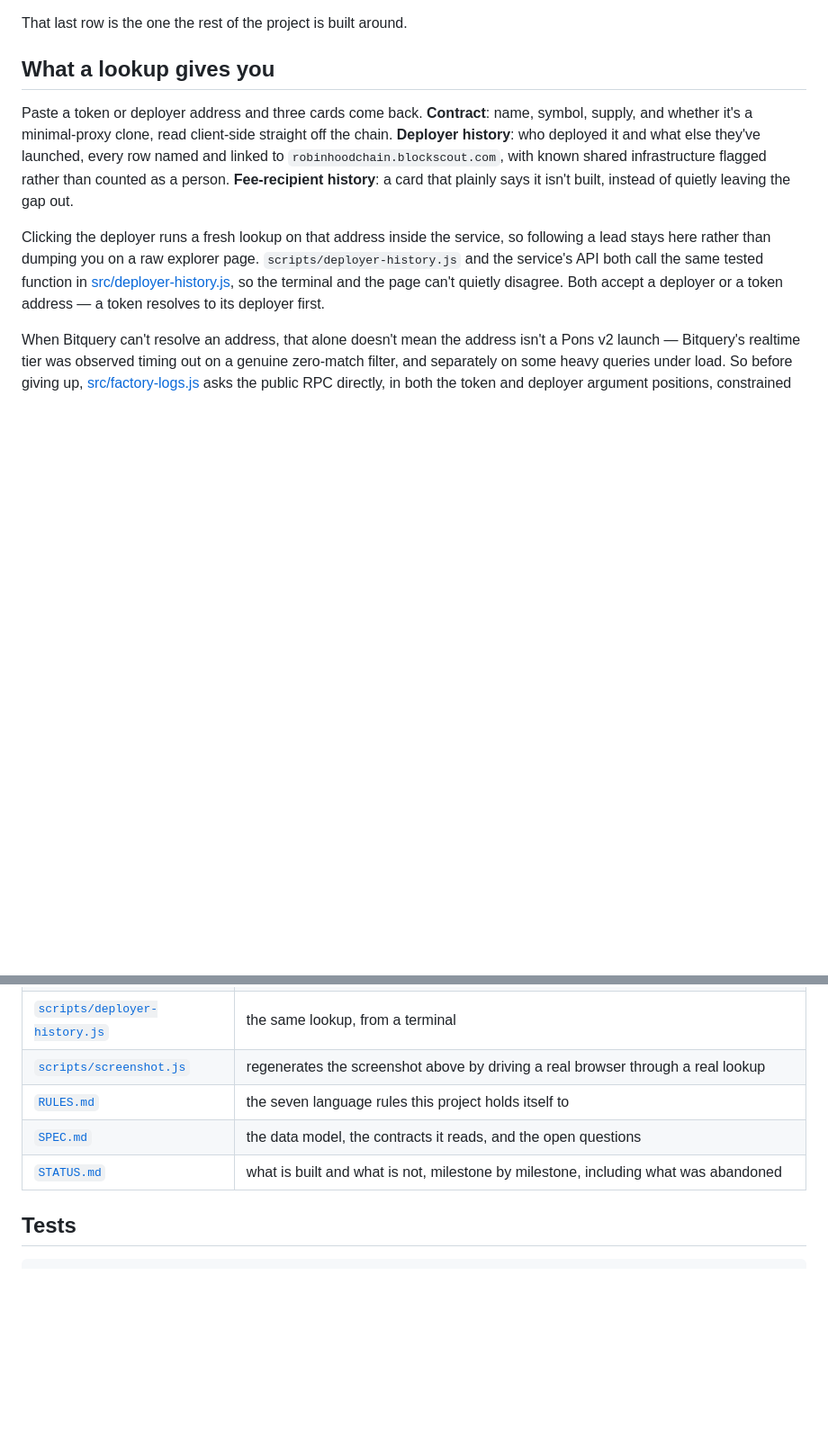
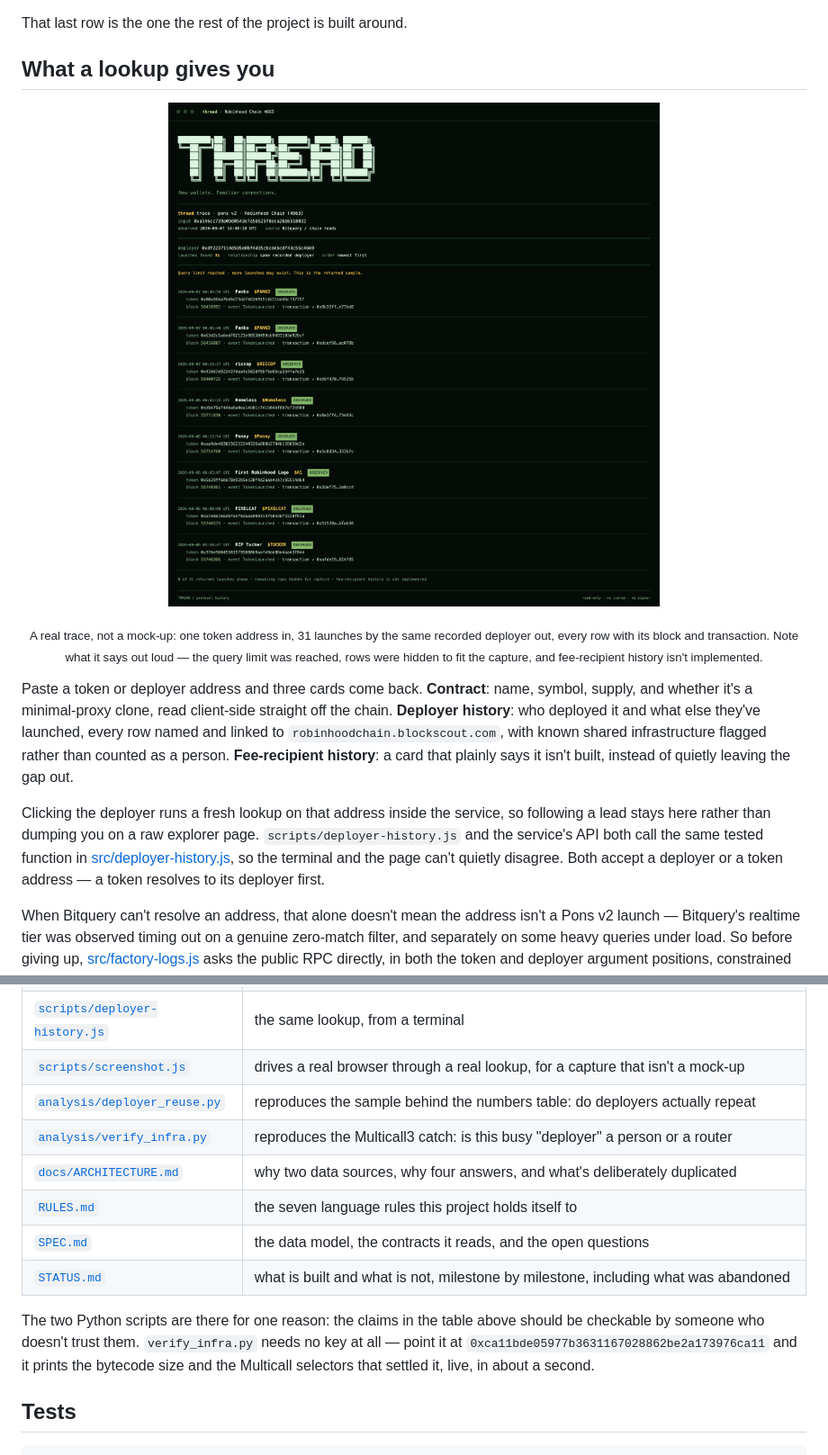
Before and after one commit to dunik77/thread, a Markdown page: README.md, 2 parts joined by grey strips. Shown at 90% size. Drawn GitHub-style; pictures changed too: assets/terminal.png (added); blank space fills up the shorter version.

```diff
--- a/README.md
+++ b/README.md
@@ -120,6 +120,17 @@ be taken on faith.
 That last row is the one the rest of the project is built around.
 
 ## What a lookup gives you
+
+<p align="center">
+  <img src="./assets/terminal.png" alt="thread terminal view: 31 real launches traced back to one deployer" width="100%">
+</p>
+
+<p align="center">
+  <sub>A real trace, not a mock-up: one token address in, 31 launches by the same recorded deployer out,
+  every row with its block and transaction. Note what it says out loud — the query limit was reached, rows
+  were hidden to fit the capture, and fee-recipient history isn't implemented.</sub>
+</p>
+
 
 Paste a token or deployer address and three cards come back. **Contract**: name, symbol, supply, and whether
 it's a minimal-proxy clone, read client-side straight off the chain. **Deployer history**: who deployed it
@@ -253,10 +264,18 @@ Known Pons v2 contracts this spec and reader are written against (Robinhood Chai
 | [`lookup/index.html`](lookup/index.html) | key-free ERC-20 reader that opens straight from disk |
 | [`demo/index.html`](demo/index.html) | the fictional full case file, clearly marked as fixture data |
 | [`scripts/deployer-history.js`](scripts/deployer-history.js) | the same lookup, from a terminal |
-| [`scripts/screenshot.js`](scripts/screenshot.js) | regenerates the screenshot above by driving a real browser through a real lookup |
+| [`scripts/screenshot.js`](scripts/screenshot.js) | drives a real browser through a real lookup, for a capture that isn't a mock-up |
+| [`analysis/deployer_reuse.py`](analysis/deployer_reuse.py) | reproduces the sample behind the numbers table: do deployers actually repeat |
+| [`analysis/verify_infra.py`](analysis/verify_infra.py) | reproduces the Multicall3 catch: is this busy "deployer" a person or a router |
+| [`docs/ARCHITECTURE.md`](docs/ARCHITECTURE.md) | why two data sources, why four answers, and what's deliberately duplicated |
 | [`RULES.md`](RULES.md) | the seven language rules this project holds itself to |
 | [`SPEC.md`](SPEC.md) | the data model, the contracts it reads, and the open questions |
 | [`STATUS.md`](STATUS.md) | what is built and what is not, milestone by milestone, including what was abandoned |
+
+The two Python scripts are there for one reason: the claims in the table above should be checkable by
+someone who doesn't trust them. `verify_infra.py` needs no key at all — point it at
+`0xca11bde05977b3631167028862be2a173976ca11` and it prints the bytecode size and the Multicall
+selectors that settled it, live, in about a second.
 
 ## Tests
 
```
Also changed, not shown: docs/ARCHITECTURE.md (added, +92 -0 lines), 15 other files.
